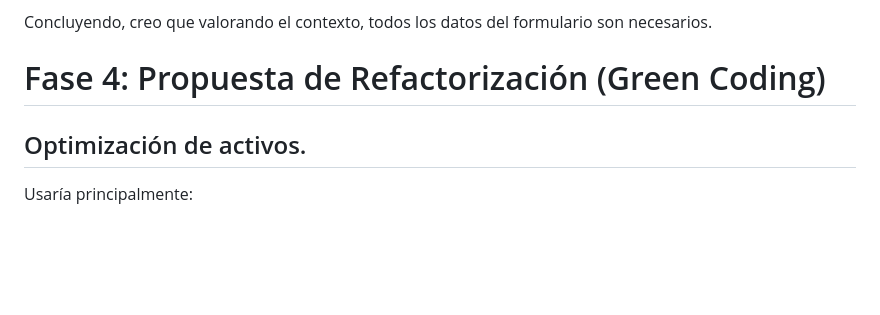
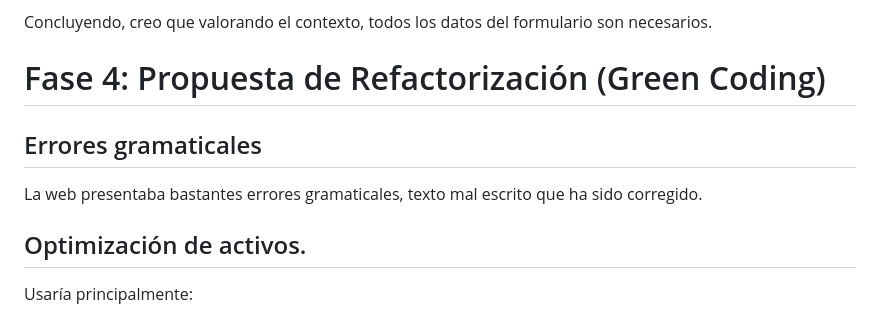
Before and after one commit to AlbertoRueda9/Auditoria-ASG-y-Refactorizacion-Sostenible, a Markdown page: README.md, the part around one of its changes. Drawn GitHub-style; blank space fills up the shorter version.

```diff
--- a/README.md
+++ b/README.md
@@ -97,6 +97,10 @@ Concluyendo, creo que valorando el contexto, todos los datos del formulario son
 
 # Fase 4: Propuesta de Refactorización (Green Coding)
 
+## Errores gramaticales
+
+La web presentaba bastantes errores gramaticales, texto mal escrito que ha sido corregido.
+
 ## Optimización de activos.
 
 Usaría principalmente:
```
Also changed, not shown: other parts of README.md (+0 -1 lines).
